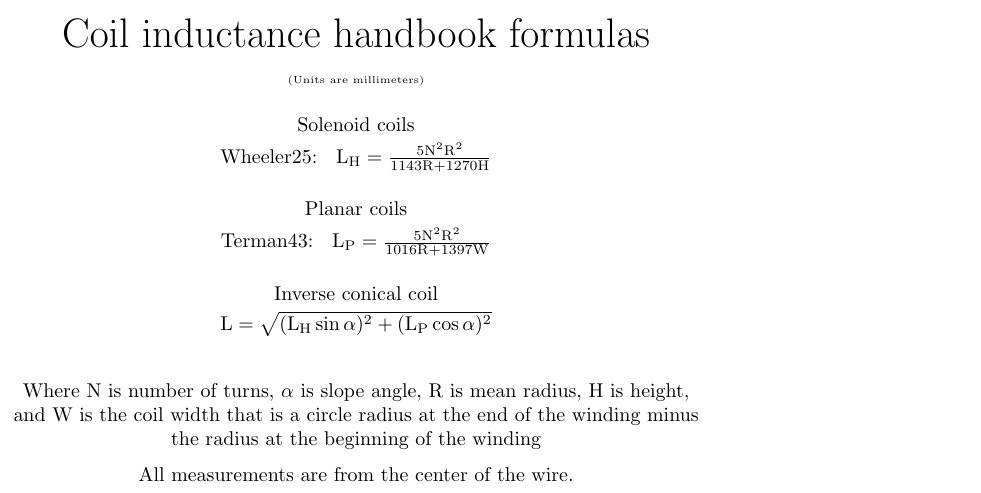
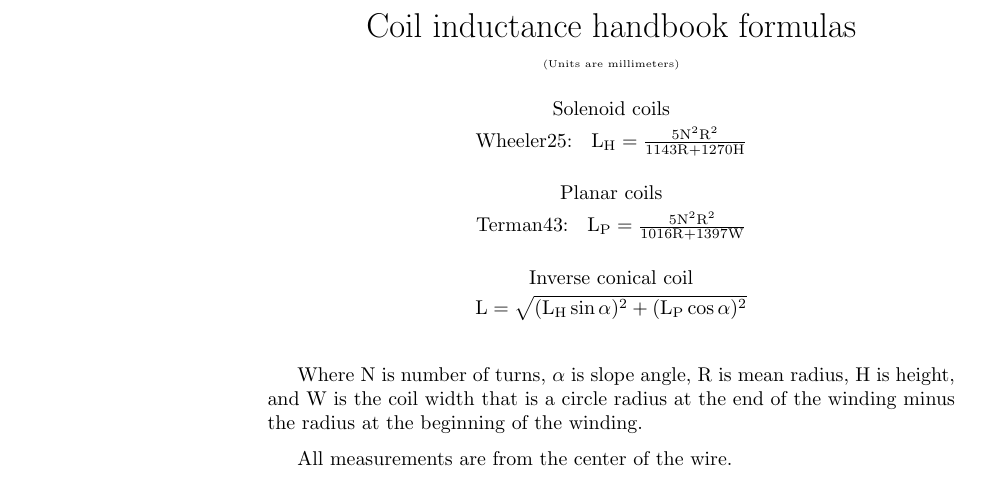
Before and after one commit to LightningStalker/hamule, a LaTeX document (media/coni.tex): part of the page, cut so that both start at the same text. Compiled offline with pdfLaTeX.

Commit message:
png borders

```diff
--- a/media/coni.tex
+++ b/media/coni.tex
@@ -1,20 +1,16 @@
 \documentclass[fleqn]{article}
 \usepackage[utf8]{inputenc}
+\usepackage{amsmath}
 
+\pagestyle{empty}
+\openup 2pt
 \begin{document}
-\pagestyle{empty}
-\hoffset=-4.5cm
-\voffset=-4cm
-\openup 2pt
-\center
 
-\huge
-Coil inductance handbook formulas \bigbreak
-\normalsize
+	\begin{center}
 
-\tiny
-(Units are millimeters) \bigbreak
-\normalsize
+		{\LARGE Coil inductance handbook formulas} \smallbreak
+
+		{\tiny (Units are millimeters)} \bigbreak
 
 		Solenoid coils \smallbreak
 		Wheeler25: \enspace $\rm L_H = \frac{5N^2 R^2}{1143R + 1270H}$ \bigbreak
@@ -25,12 +21,12 @@ Terman43: \enspace  $\rm L_P = \frac{5N^2 R^2}{1016R + 1397W}$ \bigbreak
 		Inverse conical coil \smallbreak
 		$\rm{L = \sqrt{(L_H \sin\alpha)^2 + (L_P \cos\alpha)^2}}$ \bigbreak
 
-\endcenter
+	\end{center}
+
 	Where N is number of turns,  $\alpha$ is slope angle, R is mean radius,
 	H is height, and W is the coil width that is a circle radius at the end
-of the winding minus the radius at the beginning of the winding \medbreak
+	of the winding minus the radius at the beginning of the winding. \medbreak
 
 	All measurements are from the center of the wire.
 
-
 \end{document}
```
Also changed, not shown: media/tf.tex (+5 -6 lines), media/coni.png, media/tf.png, 1 other file. Lines whose indentation alone changed are shown as unchanged.
